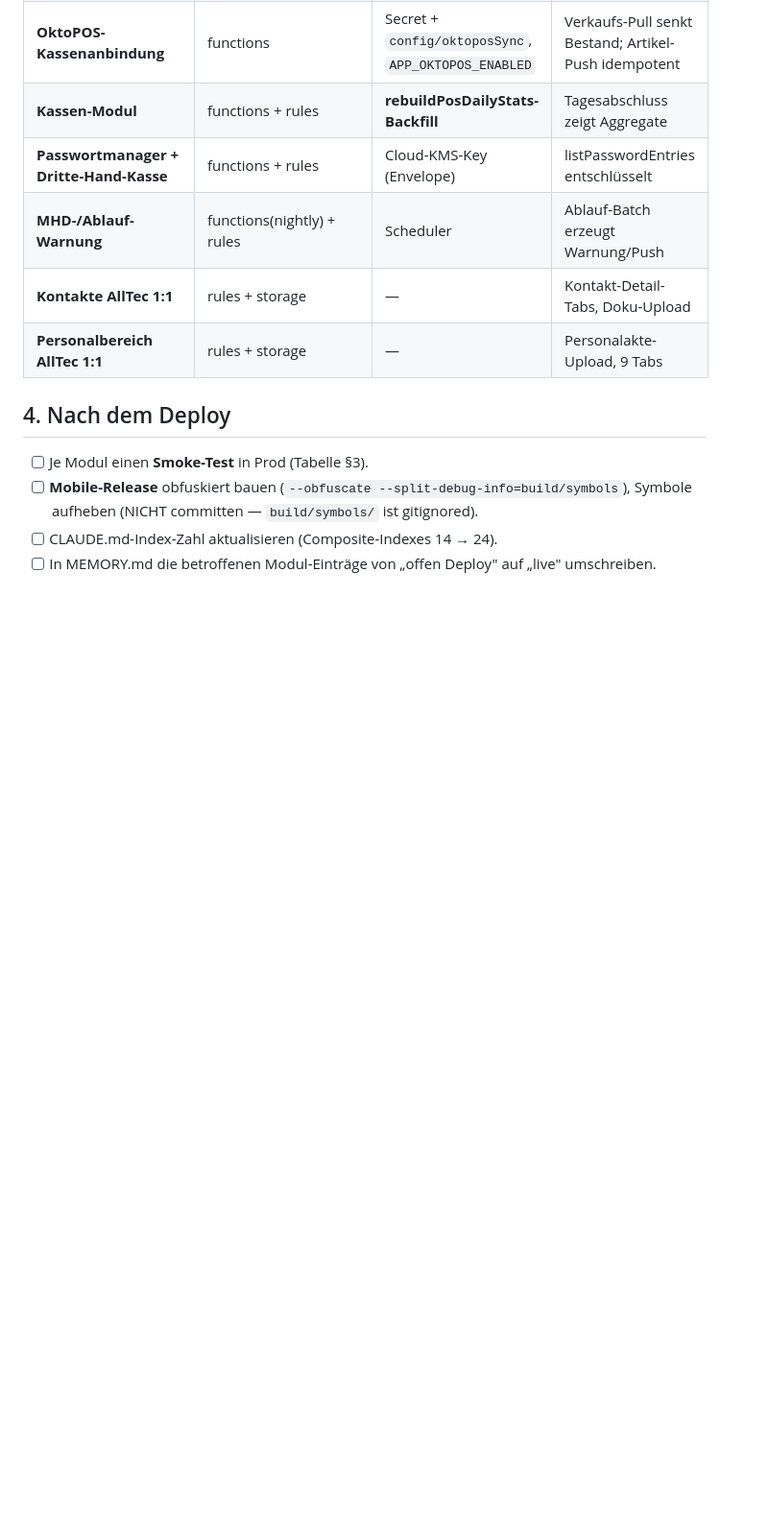
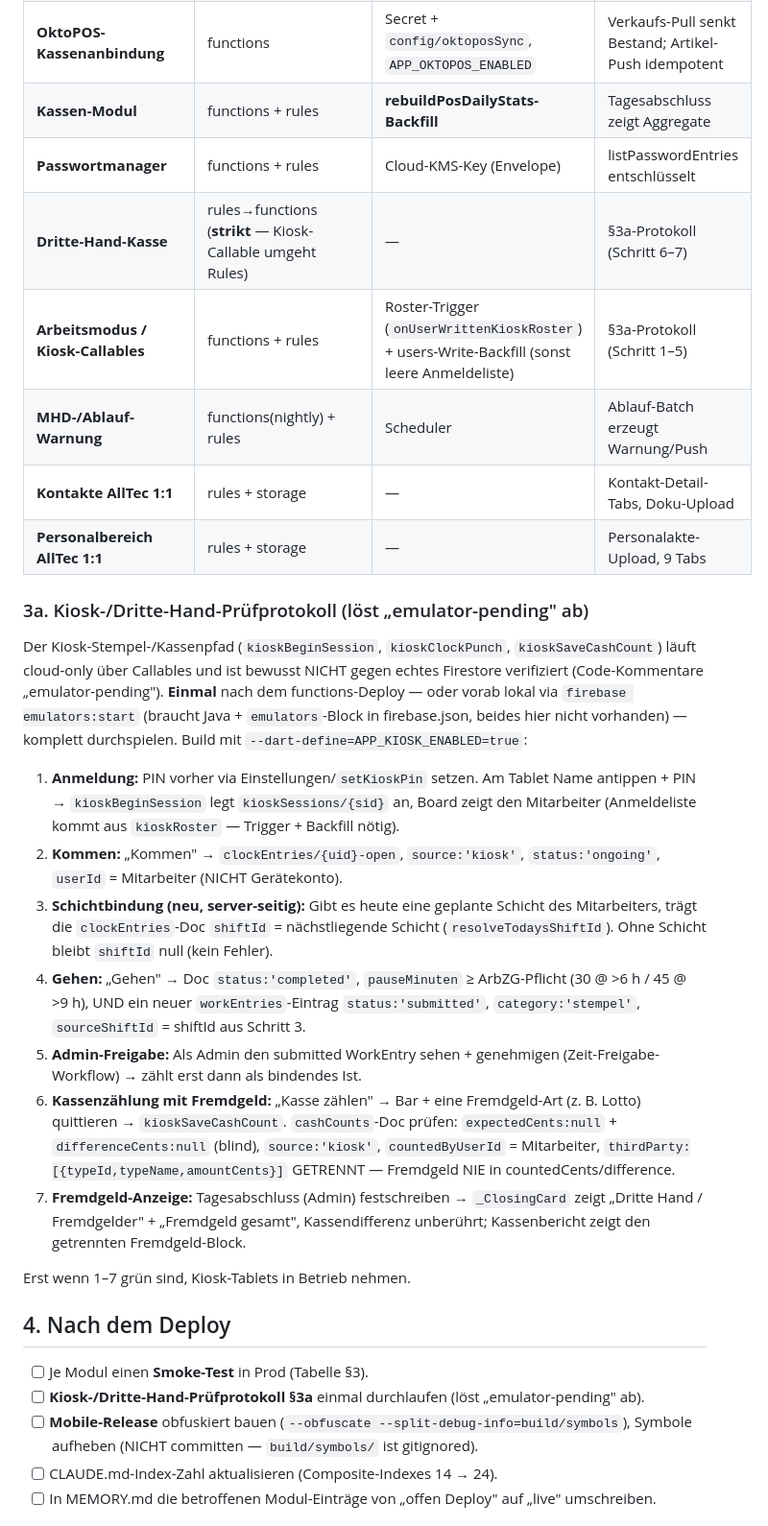
Before and after one commit to jowansulaiman/WorkTime, a Markdown page: plan/deploy-checkliste.md, the part around the change. Shown at 96% size. Rendered like a GitHub page; blank space fills up the shorter version.

Commit message:
docs(deploy): Kiosk-/Dritte-Hand-Pruefprotokoll (loest emulator-pending ab)
Die Kiosk-Callables (kioskBeginSession/kioskClockPunch/kioskSaveCashCount)
laufen cloud-only und waren bewusst nie gegen echtes Firestore verifiziert.
Neues turnkey-Protokoll (§3a): Anmeldung -> Kommen -> Schichtbindung ->
Gehen(WorkEntry+Pause) -> Admin-Freigabe -> Kassenzaehlung mit Fremdgeld
(blind, getrennt) -> Fremdgeld-Anzeige. Modul-Tabelle praezisiert
(Dritte-Hand rules->functions strikt; Kiosk-Callables + Roster-Backfill).
Hier nicht ausfuehrbar (Java/Emulator fehlen) -> als Prod-/Emulator-Runbook.

Co-Authored-By: Claude Opus 4.8 (1M context) <noreply@anthropic.com>

```diff
--- a/plan/deploy-checkliste.md
+++ b/plan/deploy-checkliste.md
@@ -70,14 +70,50 @@ der Direkt-Write-/Local-Pfad das Feld. → Functions-Deploy nicht aufschieben.
 | **Push-Benachrichtigungen** | functions + rules(notificationPrefs) | APNs-Key, `APP_PUSH_ENABLED` | Testevent → Push auf Gerät |
 | **OktoPOS-Kassenanbindung** | functions | Secret + `config/oktoposSync`, `APP_OKTOPOS_ENABLED` | Verkaufs-Pull senkt Bestand; Artikel-Push idempotent |
 | **Kassen-Modul** | functions + rules | **rebuildPosDailyStats-Backfill** | Tagesabschluss zeigt Aggregate |
-| **Passwortmanager + Dritte-Hand-Kasse** | functions + rules | Cloud-KMS-Key (Envelope) | listPasswordEntries entschlüsselt |
+| **Passwortmanager** | functions + rules | Cloud-KMS-Key (Envelope) | listPasswordEntries entschlüsselt |
+| **Dritte-Hand-Kasse** | rules→functions (**strikt** — Kiosk-Callable umgeht Rules) | — | §3a-Protokoll (Schritt 6–7) |
+| **Arbeitsmodus / Kiosk-Callables** | functions + rules | Roster-Trigger (`onUserWrittenKioskRoster`) + users-Write-Backfill (sonst leere Anmeldeliste) | §3a-Protokoll (Schritt 1–5) |
 | **MHD-/Ablauf-Warnung** | functions(nightly) + rules | Scheduler | Ablauf-Batch erzeugt Warnung/Push |
 | **Kontakte AllTec 1:1** | rules + storage | — | Kontakt-Detail-Tabs, Doku-Upload |
 | **Personalbereich AllTec 1:1** | rules + storage | — | Personalakte-Upload, 9 Tabs |
 
+### 3a. Kiosk-/Dritte-Hand-Prüfprotokoll (löst „emulator-pending" ab)
+
+Der Kiosk-Stempel-/Kassenpfad (`kioskBeginSession`, `kioskClockPunch`,
+`kioskSaveCashCount`) läuft cloud-only über Callables und ist bewusst NICHT gegen
+echtes Firestore verifiziert (Code-Kommentare „emulator-pending"). **Einmal** nach
+dem functions-Deploy — oder vorab lokal via `firebase emulators:start` (braucht
+Java + `emulators`-Block in firebase.json, beides hier nicht vorhanden) — komplett
+durchspielen. Build mit `--dart-define=APP_KIOSK_ENABLED=true`:
+
+1. **Anmeldung:** PIN vorher via Einstellungen/`setKioskPin` setzen. Am Tablet Name
+   antippen + PIN → `kioskBeginSession` legt `kioskSessions/{sid}` an, Board zeigt
+   den Mitarbeiter (Anmeldeliste kommt aus `kioskRoster` — Trigger + Backfill nötig).
+2. **Kommen:** „Kommen" → `clockEntries/{uid}-open`, `source:'kiosk'`,
+   `status:'ongoing'`, `userId` = Mitarbeiter (NICHT Gerätekonto).
+3. **Schichtbindung (neu, server-seitig):** Gibt es heute eine geplante Schicht des
+   Mitarbeiters, trägt die `clockEntries`-Doc `shiftId` = nächstliegende Schicht
+   (`resolveTodaysShiftId`). Ohne Schicht bleibt `shiftId` null (kein Fehler).
+4. **Gehen:** „Gehen" → Doc `status:'completed'`, `pauseMinuten` ≥ ArbZG-Pflicht
+   (30 @ >6 h / 45 @ >9 h), UND ein neuer `workEntries`-Eintrag `status:'submitted'`,
+   `category:'stempel'`, `sourceShiftId` = shiftId aus Schritt 3.
+5. **Admin-Freigabe:** Als Admin den submitted WorkEntry sehen + genehmigen
+   (Zeit-Freigabe-Workflow) → zählt erst dann als bindendes Ist.
+6. **Kassenzählung mit Fremdgeld:** „Kasse zählen" → Bar + eine Fremdgeld-Art
+   (z. B. Lotto) quittieren → `kioskSaveCashCount`. `cashCounts`-Doc prüfen:
+   `expectedCents:null` + `differenceCents:null` (blind), `source:'kiosk'`,
+   `countedByUserId` = Mitarbeiter, `thirdParty:[{typeId,typeName,amountCents}]`
+   GETRENNT — Fremdgeld NIE in countedCents/difference.
+7. **Fremdgeld-Anzeige:** Tagesabschluss (Admin) festschreiben → `_ClosingCard`
+   zeigt „Dritte Hand / Fremdgelder" + „Fremdgeld gesamt", Kassendifferenz unberührt;
+   Kassenbericht zeigt den getrennten Fremdgeld-Block.
+
+Erst wenn 1–7 grün sind, Kiosk-Tablets in Betrieb nehmen.
+
 ## 4. Nach dem Deploy
 
 - [ ] Je Modul einen **Smoke-Test** in Prod (Tabelle §3).
+- [ ] **Kiosk-/Dritte-Hand-Prüfprotokoll §3a** einmal durchlaufen (löst „emulator-pending" ab).
 - [ ] **Mobile-Release** obfuskiert bauen (`--obfuscate --split-debug-info=build/symbols`), Symbole
       aufheben (NICHT committen — `build/symbols/` ist gitignored).
 - [ ] CLAUDE.md-Index-Zahl aktualisieren (Composite-Indexes 14 → 24).
```
